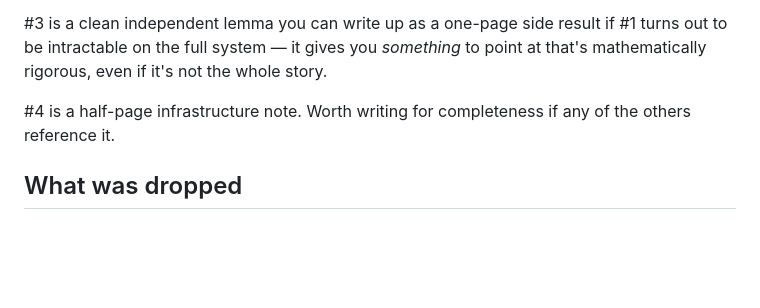
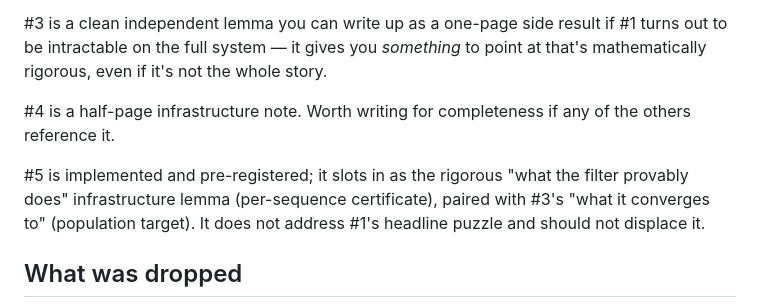
Before and after one commit to AMindToThink/decoding-decoding, a Markdown page: theory_options.md, the part around one of its changes. Drawn GitHub-style; blank space fills up the shorter version.

```diff
--- a/theory_options.md
+++ b/theory_options.md
@@ -115,6 +177,11 @@ mathematically rigorous, even if it's not the whole story.
 #4 is a half-page infrastructure note. Worth writing for completeness if any of the
 others reference it.
 
+#5 is implemented and pre-registered; it slots in as the rigorous "what the filter
+provably does" infrastructure lemma (per-sequence certificate), paired with #3's
+"what it converges to" (population target). It does not address #1's headline puzzle
+and should not displace it.
+
 ## What was dropped
 
 The adaptive-conformal / online-pinball framing from the earlier Plan is set aside as a
```
Also changed, not shown: other parts of theory_options.md (+62 -0 lines).
